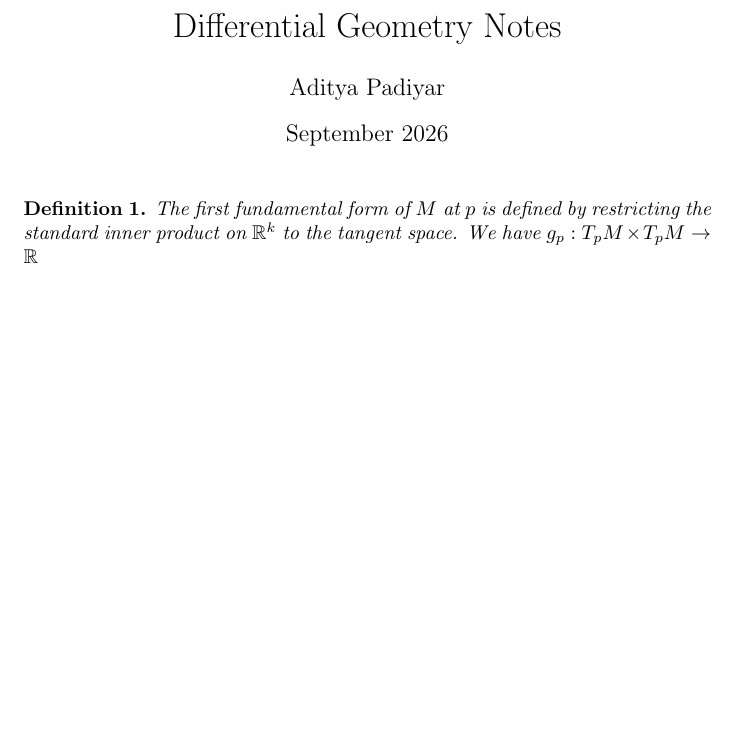
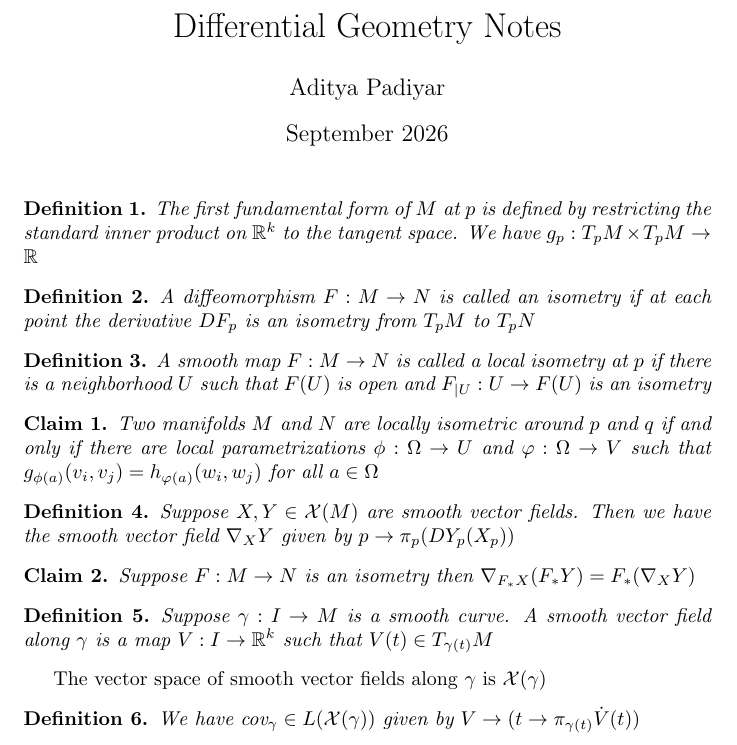
Before and after one commit to adipadiyar/differential_geometry, a LaTeX document (notes.tex): part of the page, cut so that both start at the same text, the shorter picture padded with empty space. Compiled offline with pdfLaTeX.

Commit message:
expanded notes

```diff
--- a/notes.tex
+++ b/notes.tex
@@ -1,14 +1,9 @@
 \documentclass{article}
-
 
 \usepackage{amsmath,amssymb,amsthm,amsfonts}
 
-
 \newtheorem{definition}{Definition}
-\newtheorem{example}{Example}
-\newtheorem{proposition}{Proposition}
-\newtheorem{theorem}{Theorem}
-\newtheorem{remark}{Remark}
+\newtheorem{claim}{Claim}
 
 \title{Differential Geometry Notes}
 \author{Aditya Padiyar}
@@ -22,6 +17,46 @@
     The first fundamental form of $M$ at $p$ is defined by restricting the standard inner product on $\mathbb{R}^k$ to the tangent space. We have $g_p: T_pM \times T_pM \to \mathbb{R}$
 \end{definition}
 
+\begin{definition}
+    A diffeomorphism $F:M \to N$ is called an isometry if at each point the derivative $DF_p$ is an isometry from $T_pM$ to $T_pN$
+\end{definition}
+
+\begin{definition}
+    A smooth map $F: M \to N$ is called a local isometry at $p$ if there is a neighborhood $U$ such that $F(U)$ is open and $F_{|U}:U \to F(U)$ is an isometry
+\end{definition}
+
+\begin{claim}
+    Two manifolds $M$ and $N$ are locally isometric around $p$ and $q$ if and only if there are local parametrizations $\phi: \Omega \to U$ and $\varphi : \Omega \to V$ such that $g_{\phi(a)}(v_i,v_j)=h_{\varphi(a)}(w_i,w_j)$ for all $a \in \Omega$
+\end{claim}
+
+\begin{definition}
+    Suppose $X,Y \in \mathcal{X}(M)$ are smooth vector fields. Then we have the smooth vector field $\nabla_XY$ given by $p \to \pi_p(DY_p(X_p))$
+\end{definition}
+
+\begin{claim}
+    Suppose $F: M \to N$ is an isometry then $\nabla_{F_*X}(F_*Y)=F_*(\nabla_XY)$
+\end{claim}
+
+\begin{definition}
+    Suppose $\gamma: I \to M$ is a smooth curve. A smooth vector field along $\gamma$ is a map $V: I \to \mathbb{R}^k$ such that $V(t) \in T_{\gamma (t)}M$
+\end{definition}
+
+The vector space of smooth vector fields along $\gamma$ is $\mathcal{X}(\gamma)$
+
+\begin{definition}
+    We have  $\text{cov}_\gamma \in L(\mathcal{X}(\gamma))$ given by $V \to (t \to \pi_{\gamma(t)}\dot{V}(t))$
+\end{definition}
+
+
+
+
+
+
+
+
+
+
+
 
 
 
```
Also changed, not shown: assignment2/assignment2.tex (added, +14 -0 lines), assignment2/assignment2.pdf (added), notes.pdf, 2 other files.
